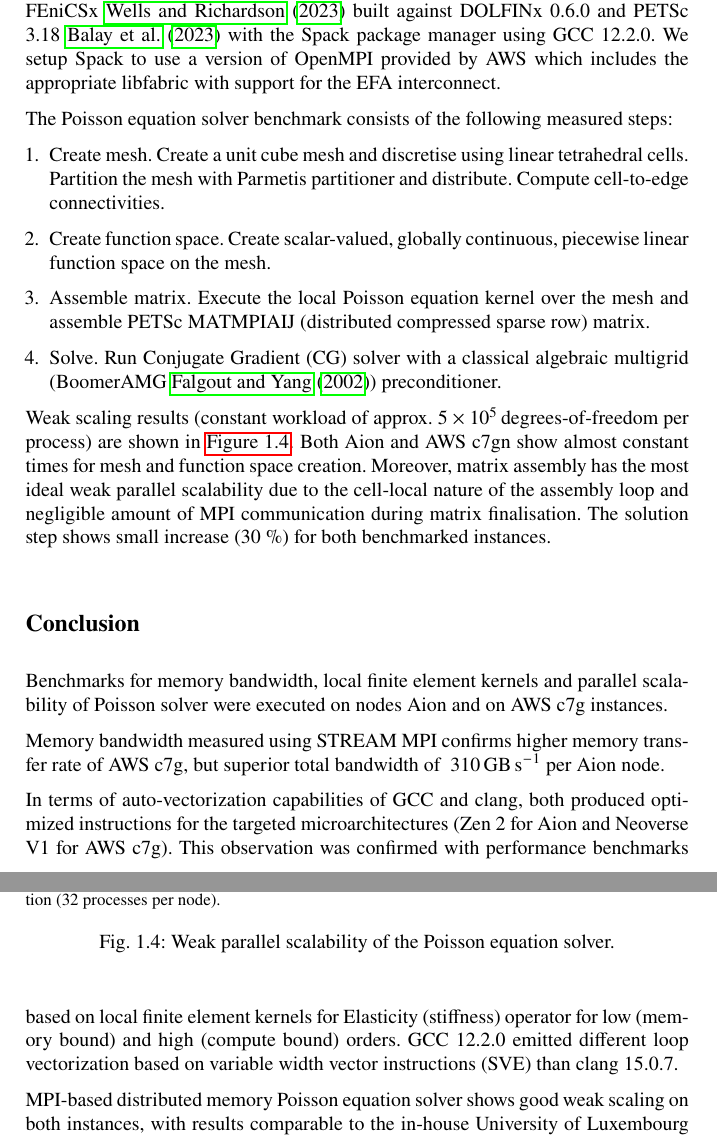
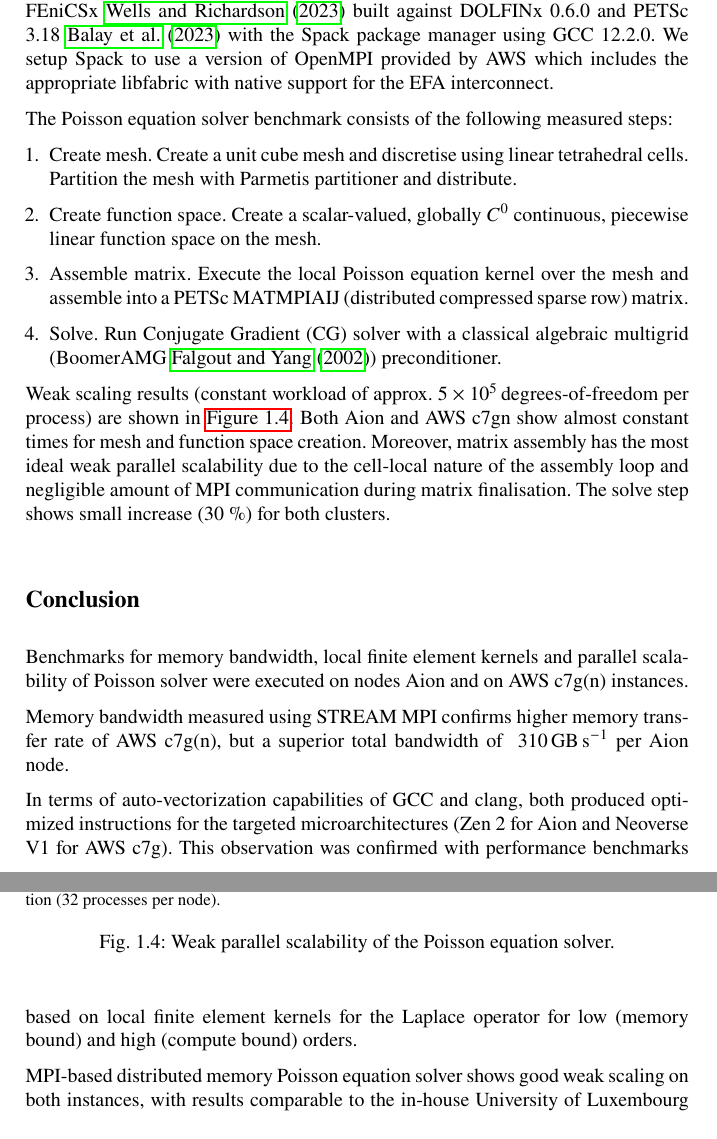
Before and after one commit to michalhabera/aws-graviton-benchmark, a LaTeX thesis (book/book.tex, which reads book/chapters/chp1/main.tex): two parts of pages 22 and 23 of 29, joined at a grey line, cut so that both start at the same text. Compiled offline with pdfLaTeX.

Commit message:
More tweaks.

```diff
--- a/book/chapters/chp1/main.tex
+++ b/book/chapters/chp1/main.tex
@@ -338,29 +338,29 @@ Results for the parallel scalability were produced using performance test codes
 for FEniCSx \cite{Wells2023} built against DOLFINx 0.6.0 and PETSc 3.18
 \cite{petsc} with the Spack package manager using GCC 12.2.0. We setup Spack to
 use a version of OpenMPI provided by AWS which includes the appropriate
-libfabric with support for the EFA interconnect.
+libfabric with native support for the EFA interconnect.
 
 The Poisson equation solver benchmark consists of the following measured steps:
 \begin{enumerate}
     \item Create mesh. Create a unit cube mesh and discretise using linear
     tetrahedral cells. Partition the mesh with Parmetis partitioner and
-    distribute. Compute cell-to-edge connectivities.
-    \item Create function space. Create scalar-valued, globally continuous,
-    piecewise linear function space on the mesh.
+    distribute.
+    \item Create function space. Create a scalar-valued, globally $C^0$
+    continuous, piecewise linear function space on the mesh.
     \item Assemble matrix. Execute the local Poisson equation kernel over the
-    mesh and assemble PETSc MATMPIAIJ (distributed compressed sparse row)
+    mesh and assemble into a PETSc MATMPIAIJ (distributed compressed sparse row)
     matrix.
     \item Solve. Run Conjugate Gradient (CG) solver with a classical algebraic
     multigrid (BoomerAMG \cite{hypre}) preconditioner.
 \end{enumerate}
 %
 Weak scaling results (constant workload of approx. \SI{5e+5} degrees-of-freedom
-per process) are shown in \autoref{fig:weak-scaling}. Both Aion and AWS c7gn show
-almost constant times for mesh and function space creation. Moreover, matrix
-assembly has the most ideal weak parallel scalability due to the cell-local
-nature of the assembly loop and negligible amount of MPI communication during
-matrix finalisation. The solution step shows small increase (30 \%) for both
-benchmarked instances.
+per process) are shown in \autoref{fig:weak-scaling}. Both Aion and AWS c7gn
+show almost constant times for mesh and function space creation. Moreover,
+matrix assembly has the most ideal weak parallel scalability due to the
+cell-local nature of the assembly loop and negligible amount of MPI
+communication during matrix finalisation. The solve step shows small
+increase (30 \%) for both clusters.
 
 \begin{figure}
     \begin{subfigure}{.7\textwidth}
@@ -383,20 +383,18 @@ benchmarked instances.
 \section*{Conclusion}
 
 Benchmarks for memory bandwidth, local finite element kernels and parallel
-scalability of Poisson solver were executed on nodes Aion and on AWS c7g
+scalability of Poisson solver were executed on nodes Aion and on AWS c7g(n)
 instances.
 
 Memory bandwidth measured using STREAM MPI confirms higher memory transfer rate
-of AWS c7g, but superior total bandwidth of ~\SI{310}{\giga\byte\per\second} per
-Aion node.
+of AWS c7g(n), but a superior total bandwidth of ~\SI{310}{\giga\byte\per\second}
+per Aion node.
 
 In terms of auto-vectorization capabilities of GCC and clang, both produced
 optimized instructions for the targeted microarchitectures (Zen 2 for Aion and
 Neoverse V1 for AWS c7g). This observation was confirmed with performance
-benchmarks based on local finite element kernels for Elasticity (stiffness)
-operator for low (memory bound) and high (compute bound) orders. GCC 12.2.0
-emitted different loop vectorization based on variable width vector instructions
-(SVE) than clang 15.0.7.
+benchmarks based on local finite element kernels for the Laplace
+operator for low (memory bound) and high (compute bound) orders.
 
 MPI-based distributed memory Poisson equation solver shows good weak scaling on
 both instances, with results comparable to the in-house University of Luxembourg
```
Also changed, not shown: book/chapters/chp1/main.tex (30 more changed lines).
